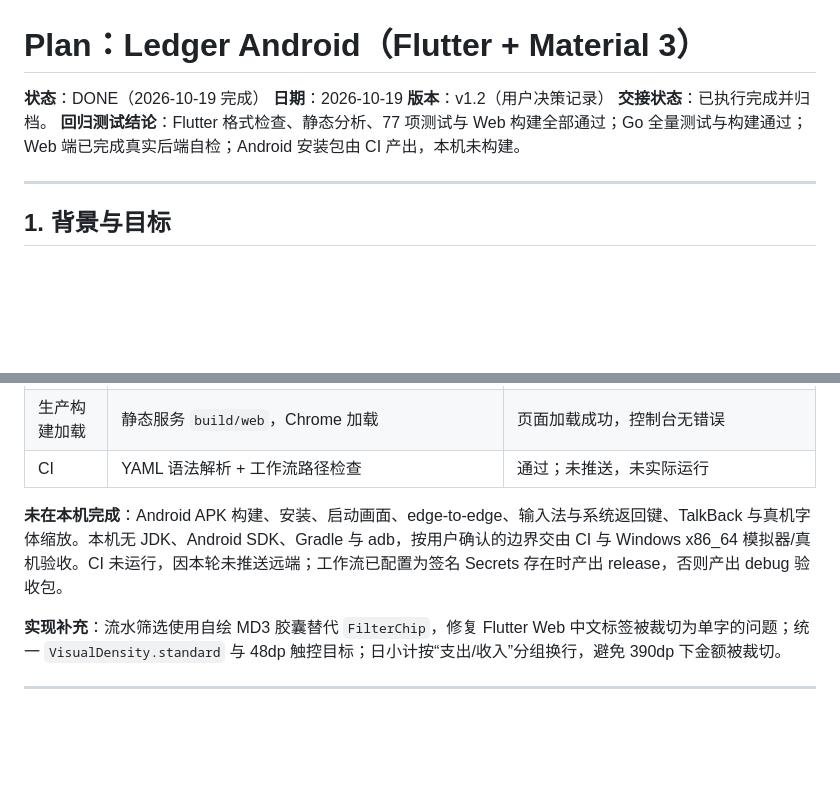
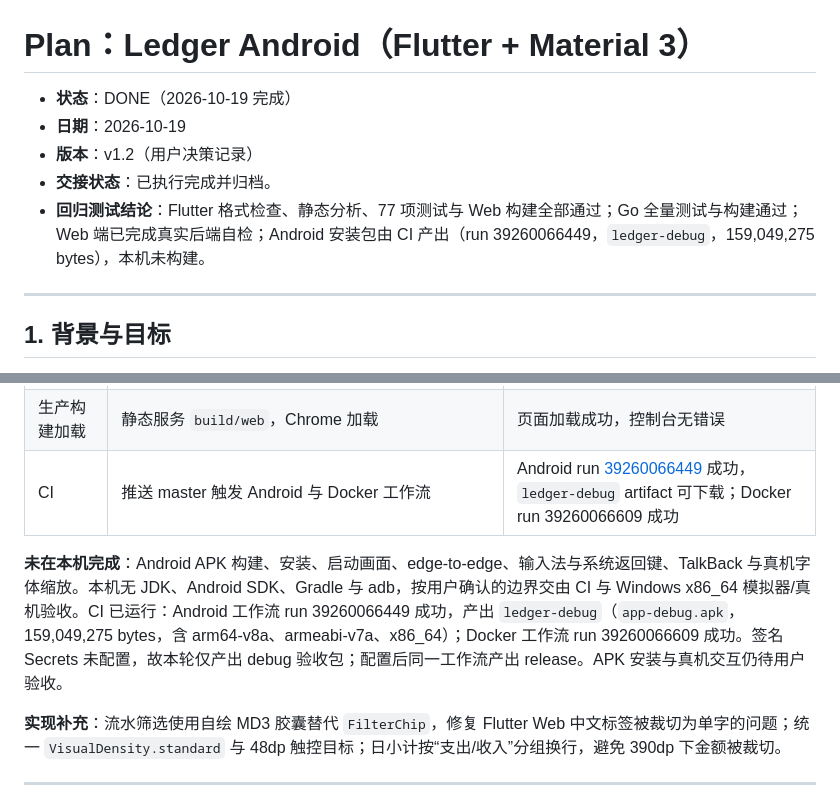
Before and after one commit to Evan-1777/Ledger, a Markdown page: .docs/10-19-v1/Plan.md, 2 parts joined by grey strips. GitHub-like rendering; blank space fills up the shorter version.

Commit message:
docs(plan): 回填 Android CI 成功与 debug APK artifact
- 记录 Android workflow run 39260066449 成功，ledger-debug 可下载\n- 记录 Docker workflow run 39260066609 成功\n- 明确 debug APK 大小、ABI 范围与签名 release 的 Secrets 前置条件

```diff
--- a/.docs/10-19-v1/Plan.md
+++ b/.docs/10-19-v1/Plan.md
@@ -1,10 +1,10 @@
 # Plan：Ledger Android（Flutter + Material 3）
 
-**状态**：DONE（2026-10-19 完成）
-**日期**：2026-10-19
-**版本**：v1.2（用户决策记录）
-**交接状态**：已执行完成并归档。
-**回归测试结论**：Flutter 格式检查、静态分析、77 项测试与 Web 构建全部通过；Go 全量测试与构建通过；Web 端已完成真实后端自检；Android 安装包由 CI 产出，本机未构建。
+- **状态**：DONE（2026-10-19 完成）
+- **日期**：2026-10-19
+- **版本**：v1.2（用户决策记录）
+- **交接状态**：已执行完成并归档。
+- **回归测试结论**：Flutter 格式检查、静态分析、77 项测试与 Web 构建全部通过；Go 全量测试与构建通过；Web 端已完成真实后端自检；Android 安装包由 CI 产出（run 39260066449，`ledger-debug`，159,049,275 bytes），本机未构建。
 
 ---
 
@@ -324,9 +324,9 @@ Phase 2 与 Phase 3 都依赖 Phase 1 的模型与控制器；Phase 3 的资产
 | Go 构建 | `go build -o /tmp/ledger-build ./cmd/server` | 通过 |
 | Web 自检 | 临时 DB + `LEDGER_CORS_ORIGIN=http://localhost:5174` + Chrome 390×844 | 登录、记账、流水、统计、资产、设置可用；刷新后会话恢复；控制台无错误 |
 | 生产构建加载 | 静态服务 `build/web`，Chrome 加载 | 页面加载成功，控制台无错误 |
-| CI | YAML 语法解析 + 工作流路径检查 | 通过；未推送，未实际运行 |
+| CI | 推送 master 触发 Android 与 Docker 工作流 | Android run [39260066449](https://github.com/Evan-1777/Ledger/actions/runs/39260066449) 成功，`ledger-debug` artifact 可下载；Docker run 39260066609 成功 |
 
-**未在本机完成**：Android APK 构建、安装、启动画面、edge-to-edge、输入法与系统返回键、TalkBack 与真机字体缩放。本机无 JDK、Android SDK、Gradle 与 adb，按用户确认的边界交由 CI 与 Windows x86_64 模拟器/真机验收。CI 未运行，因本轮未推送远端；工作流已配置为签名 Secrets 存在时产出 release，否则产出 debug 验收包。
+**未在本机完成**：Android APK 构建、安装、启动画面、edge-to-edge、输入法与系统返回键、TalkBack 与真机字体缩放。本机无 JDK、Android SDK、Gradle 与 adb，按用户确认的边界交由 CI 与 Windows x86_64 模拟器/真机验收。CI 已运行：Android 工作流 run 39260066449 成功，产出 `ledger-debug`（`app-debug.apk`，159,049,275 bytes，含 arm64-v8a、armeabi-v7a、x86_64）；Docker 工作流 run 39260066609 成功。签名 Secrets 未配置，故本轮仅产出 debug 验收包；配置后同一工作流产出 release。APK 安装与真机交互仍待用户验收。
 
 **实现补充**：流水筛选使用自绘 MD3 胶囊替代 `FilterChip`，修复 Flutter Web 中文标签被裁切为单字的问题；统一 `VisualDensity.standard` 与 48dp 触控目标；日小计按“支出/收入”分组换行，避免 390dp 下金额被裁切。
 
```
Also changed, not shown: .docs/10-19-v1/Tasks.md (+6 -6 lines), .docs/Project.md (+1 -1 lines).
